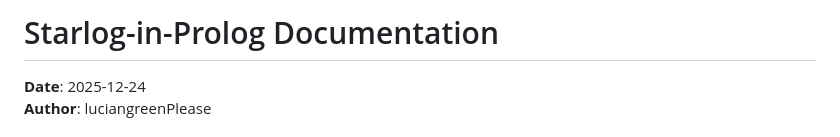
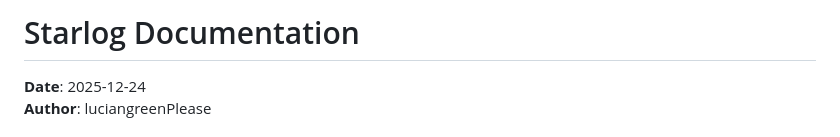
Before and after one commit to luciangreen/Starlog, a Markdown page: README.md, the part around the change. GitHub-like rendering.

```diff
--- a/README.md
+++ b/README.md
@@ -1,4 +1,4 @@
-# Starlog-in-Prolog Documentation
+# Starlog Documentation
 
 **Date**: 2025-12-24
 **Author**: luciangreenPlease
```
